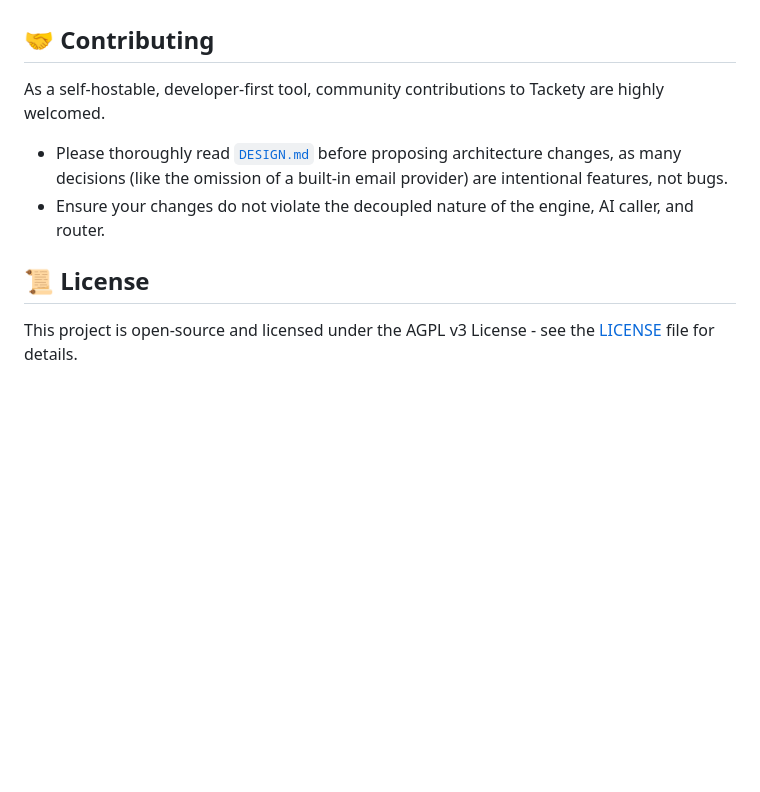
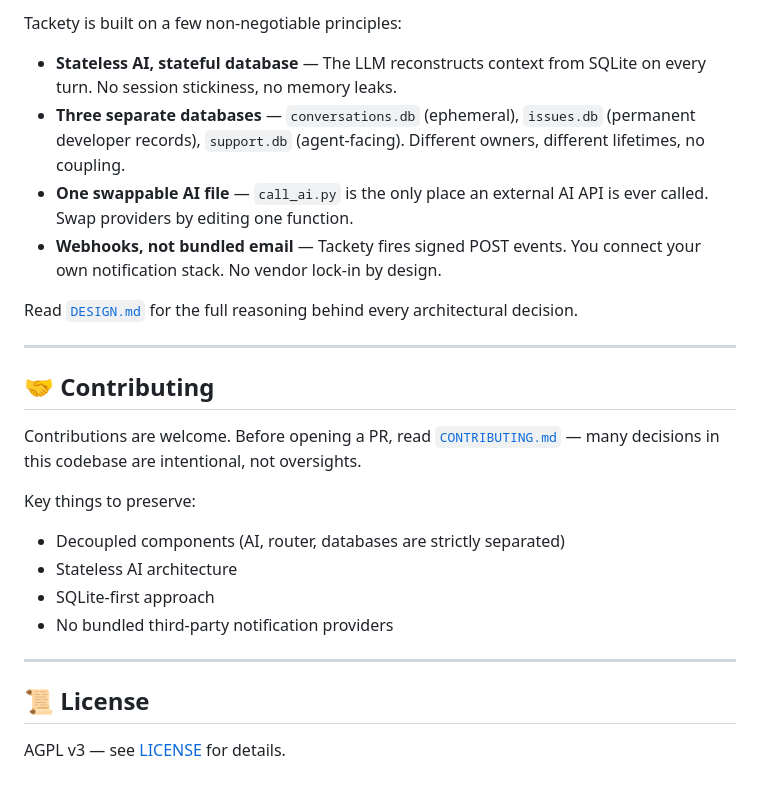
Before and after one commit to vassu-v/Tackety, a Markdown page: README.md, the part around one of its changes. GitHub-like rendering; blank space fills up the shorter version.

```diff
--- a/README.md
+++ b/README.md
@@ -50,10 +147,26 @@ Tackety is designed to be configured and run rapidly with minimal overhead, but
+Tackety is built on a few non-negotiable principles:
+
+- **Stateless AI, stateful database** — The LLM reconstructs context from SQLite on every turn. No session stickiness, no memory leaks.
+- **Three separate databases** — `conversations.db` (ephemeral), `issues.db` (permanent developer records), `support.db` (agent-facing). Different owners, different lifetimes, no coupling.
+- **One swappable AI file** — `call_ai.py` is the only place an external AI API is ever called. Swap providers by editing one function.
+- **Webhooks, not bundled email** — Tackety fires signed POST events. You connect your own notification stack. No vendor lock-in by design.
+
+Read [`DESIGN.md`](./DESIGN.md) for the full reasoning behind every architectural decision.
+
+---
 
 ## 🤝 Contributing
 
-As a self-hostable, developer-first tool, community contributions to Tackety are highly welcomed.
-- Please thoroughly read [`DESIGN.md`](./DESIGN.md) before proposing architecture changes, as many decisions (like the omission of a built-in email provider) are intentional features, not bugs.
-- Ensure your changes do not violate the decoupled nature of the engine, AI caller, and router.
+Contributions are welcome. Before opening a PR, read [`CONTRIBUTING.md`](./CONTRIBUTING.md) — many decisions in this codebase are intentional, not oversights.
+
+Key things to preserve:
+- Decoupled components (AI, router, databases are strictly separated)
+- Stateless AI architecture
+- SQLite-first approach
+- No bundled third-party notification providers
+
+---
 
 ## 📜 License
 
-This project is open-source and licensed under the AGPL v3 License - see the [LICENSE](LICENSE) file for details.
+AGPL v3 — see [LICENSE](./LICENSE) for details.
```
Also changed, not shown: other parts of README.md (+122 -25 lines).
